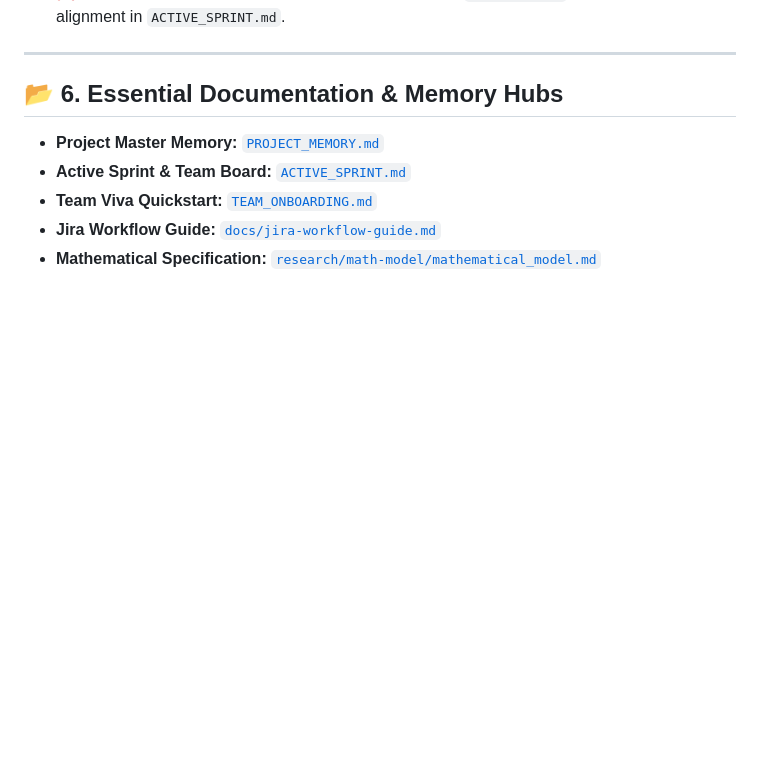
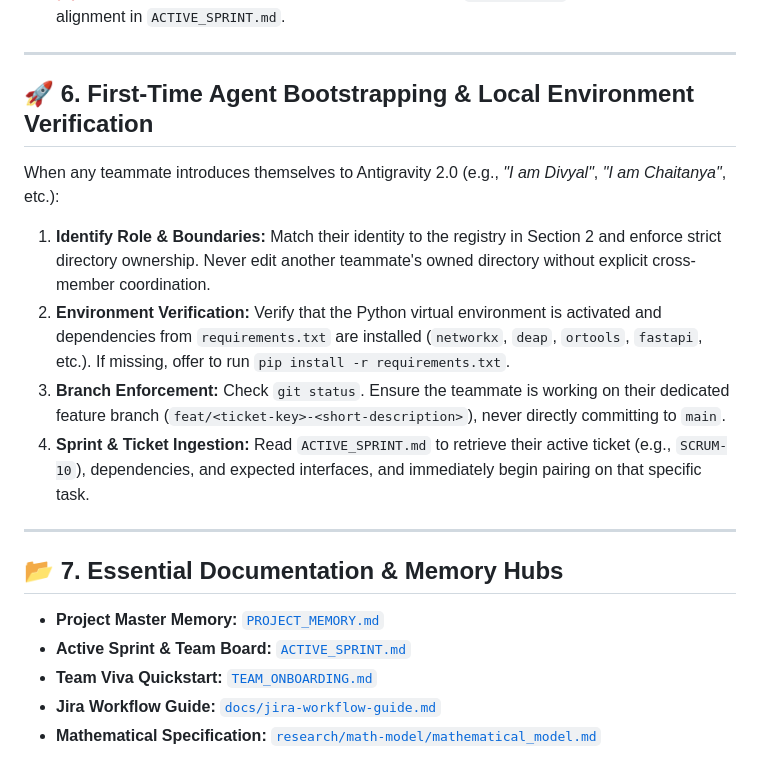
Before and after one commit to 26BB/OptiBuild, a Markdown page: AGENTS.md, the part around the change. Drawn GitHub-style; blank space fills up the shorter version.

```diff
--- a/AGENTS.md
+++ b/AGENTS.md
@@ -104,7 +104,17 @@ All 4 agents **MUST NEVER** violate these boundaries:
 
 ---
 
-## 📂 6. Essential Documentation & Memory Hubs
+## 🚀 6. First-Time Agent Bootstrapping & Local Environment Verification
+
+When any teammate introduces themselves to Antigravity 2.0 (e.g., *"I am Divyal"*, *"I am Chaitanya"*, etc.):
+1. **Identify Role & Boundaries:** Match their identity to the registry in Section 2 and enforce strict directory ownership. Never edit another teammate's owned directory without explicit cross-member coordination.
+2. **Environment Verification:** Verify that the Python virtual environment is activated and dependencies from `requirements.txt` are installed (`networkx`, `deap`, `ortools`, `fastapi`, etc.). If missing, offer to run `pip install -r requirements.txt`.
+3. **Branch Enforcement:** Check `git status`. Ensure the teammate is working on their dedicated feature branch (`feat/<ticket-key>-<short-description>`), never directly committing to `main`.
+4. **Sprint & Ticket Ingestion:** Read `ACTIVE_SPRINT.md` to retrieve their active ticket (e.g., `SCRUM-10`), dependencies, and expected interfaces, and immediately begin pairing on that specific task.
+
+---
+
+## 📂 7. Essential Documentation & Memory Hubs
 
 - **Project Master Memory:** [`PROJECT_MEMORY.md`](./PROJECT_MEMORY.md)
 - **Active Sprint & Team Board:** [`ACTIVE_SPRINT.md`](./ACTIVE_SPRINT.md)
```
Also changed, not shown: README.md (+37 -16 lines), TEAM_ONBOARDING.md (+56 -7 lines).
